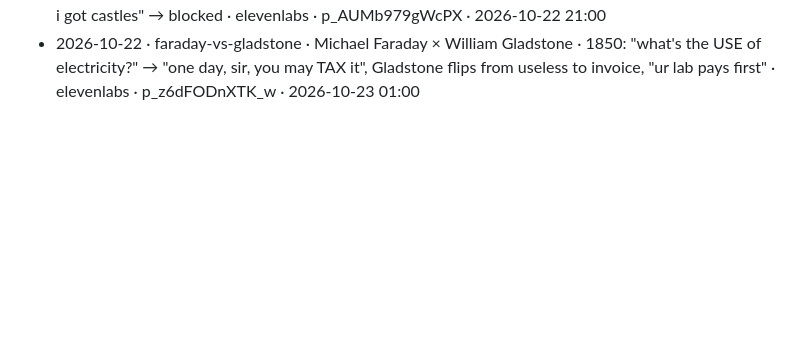
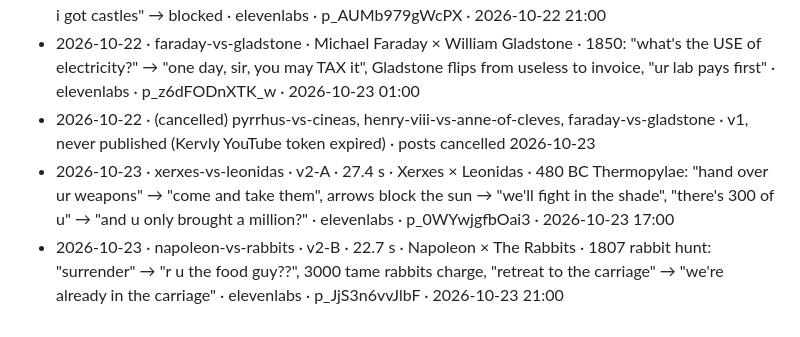
Before and after one commit to FurkiFor/testvv, a Markdown page: pipeline/episodes/LOG.md, the part around the change. GitHub-like rendering; blank space fills up the shorter version.

Commit message:
groupchat: log 2026-10-23 episodes
Co-Authored-By: Claude Opus 5.5 <noreply@anthropic.com>
Claude-Session: https://claude.ai/code/session_01GGZZSz1KiYbSQrQW6wTYyx

```diff
--- a/pipeline/episodes/LOG.md
+++ b/pipeline/episodes/LOG.md
@@ -28,3 +28,6 @@ One line per published episode: date · slug · characters · core joke · Kervl
 - 2026-10-22 · pyrrhus-vs-cineas · King Pyrrhus × Cineas · Cineas keeps asking "and after that?" → "we can chill RIGHT NOW"; Pyrrhus beats Rome at Heraclea & Asculum, loses half the army, "one more victory like this and we're cooked" → "u invented losing by winning" · elevenlabs · p_FsRuB6DrGsG7 · 2026-10-22 17:00
 - 2026-10-22 · henry-viii-vs-anne-of-cleves · Henry VIII × Anne of Cleves · 1540: catfished by Holbein's portrait, annulment → Anne negotiates two castles, allowance, "king's beloved sister", "u got catfished. i got castles" → blocked · elevenlabs · p_AUMb979gWcPX · 2026-10-22 21:00
 - 2026-10-22 · faraday-vs-gladstone · Michael Faraday × William Gladstone · 1850: "what's the USE of electricity?" → "one day, sir, you may TAX it", Gladstone flips from useless to invoice, "ur lab pays first" · elevenlabs · p_z6dFODnXTK_w · 2026-10-23 01:00
+- 2026-10-22 · (cancelled) pyrrhus-vs-cineas, henry-viii-vs-anne-of-cleves, faraday-vs-gladstone · v1, never published (Kervly YouTube token expired) · posts cancelled 2026-10-23
+- 2026-10-23 · xerxes-vs-leonidas · v2-A · 27.4 s · Xerxes × Leonidas · 480 BC Thermopylae: "hand over ur weapons" → "come and take them", arrows block the sun → "we'll fight in the shade", "there's 300 of u" → "and u only brought a million?" · elevenlabs · p_0WYwjgfbOai3 · 2026-10-23 17:00
+- 2026-10-23 · napoleon-vs-rabbits · v2-B · 22.7 s · Napoleon × The Rabbits · 1807 rabbit hunt: "surrender" → "r u the food guy??", 3000 tame rabbits charge, "retreat to the carriage" → "we're already in the carriage" · elevenlabs · p_JjS3n6vvJlbF · 2026-10-23 21:00
```
